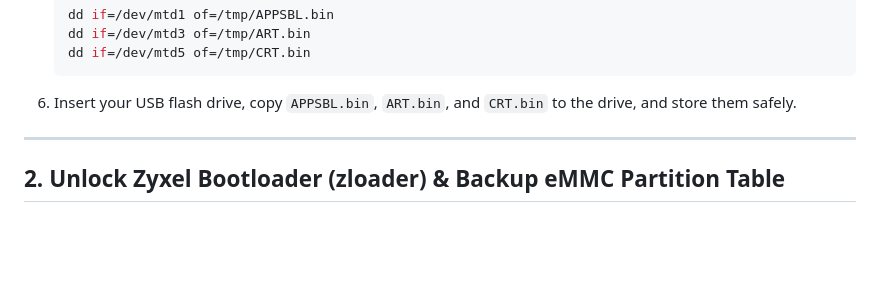
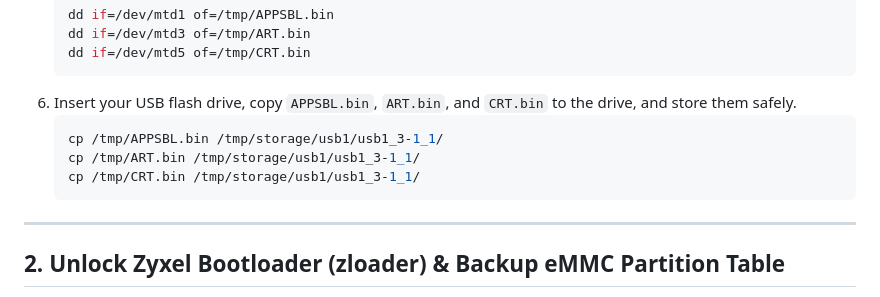
Before and after one commit to tedcschang/zyxel_wsq50, a Markdown page: README.md, the part around the change. Rendered like a GitHub page; blank space fills up the shorter version.

Commit message:
update backup action to usb flash drive

````diff
--- a/README.md
+++ b/README.md
@@ -50,6 +50,11 @@ This document provides step-by-step instructions for backing up factory partitio
    dd if=/dev/mtd5 of=/tmp/CRT.bin
    ```
 6. Insert your USB flash drive, copy `APPSBL.bin`, `ART.bin`, and `CRT.bin` to the drive, and store them safely.
+   ```sh
+   cp /tmp/APPSBL.bin /tmp/storage/usb1/usb1_3-1_1/
+   cp /tmp/ART.bin /tmp/storage/usb1/usb1_3-1_1/
+   cp /tmp/CRT.bin /tmp/storage/usb1/usb1_3-1_1/
+   ```
 
 ---
 
````
